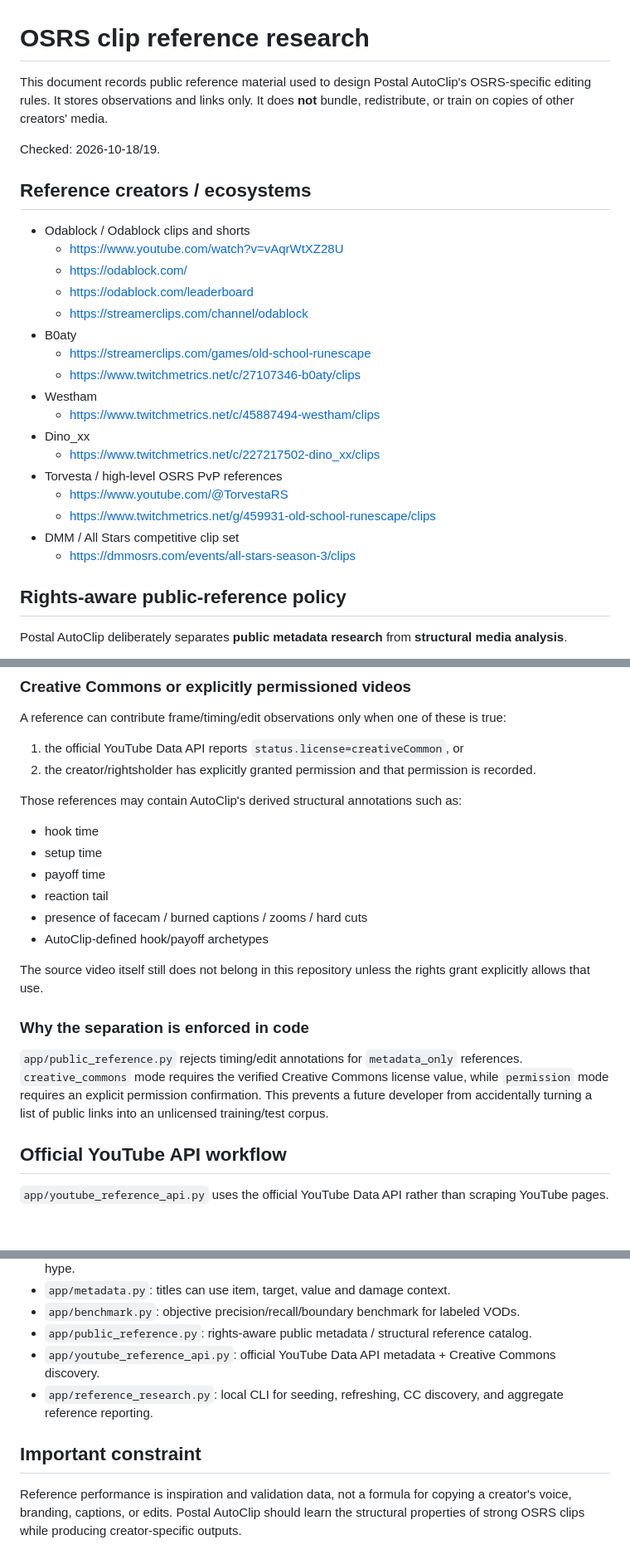
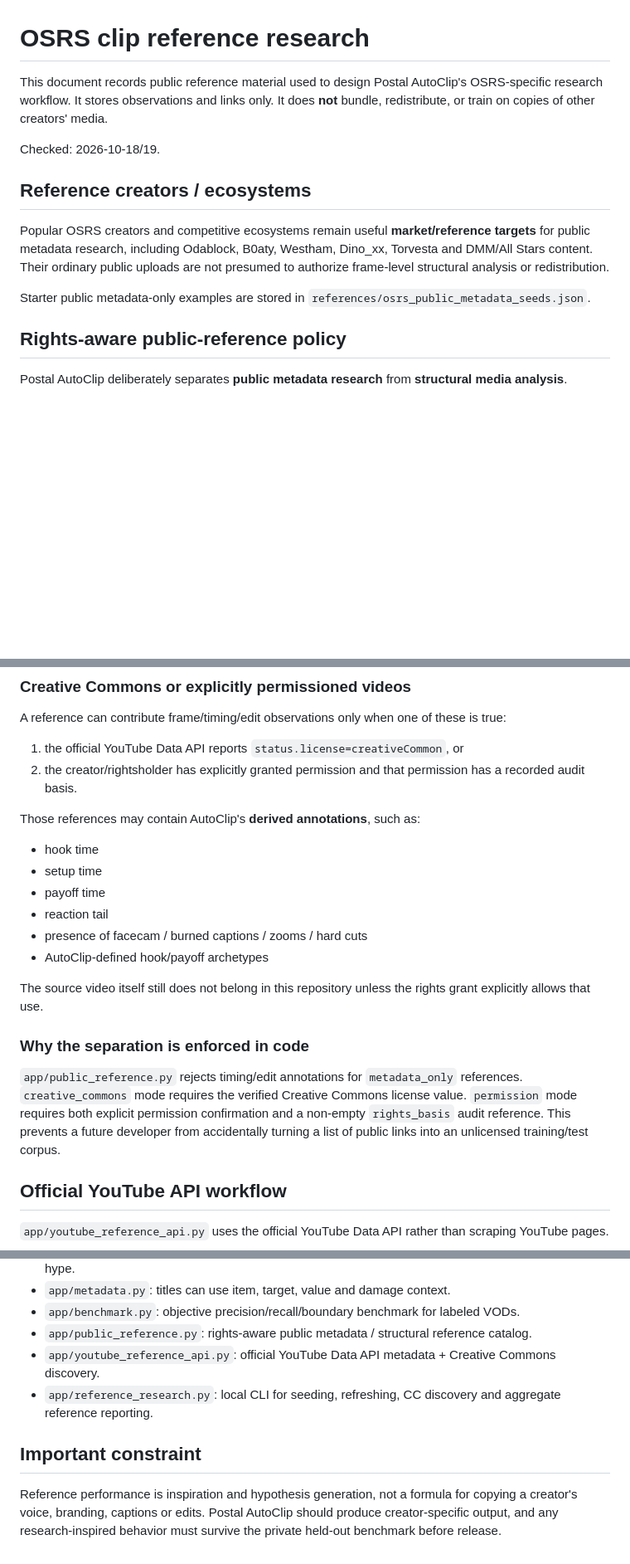
Before and after one commit to JustGoinPostal/Clippingtool, a Markdown page: docs/osrs_clip_reference_research.md, 3 parts joined by grey strips. Shown at 83% size. Drawn GitHub-style; blank space fills up the shorter version.

```diff
--- a/docs/osrs_clip_reference_research.md
+++ b/docs/osrs_clip_reference_research.md
@@ -1,28 +1,14 @@
 # OSRS clip reference research
 
-This document records public reference material used to design Postal AutoClip's OSRS-specific editing rules. It stores observations and links only. It does **not** bundle, redistribute, or train on copies of other creators' media.
+This document records public reference material used to design Postal AutoClip's OSRS-specific research workflow. It stores observations and links only. It does **not** bundle, redistribute, or train on copies of other creators' media.
 
 Checked: 2026-10-18/19.
 
 ## Reference creators / ecosystems
 
-- Odablock / Odablock clips and shorts
-  - https://www.youtube.com/watch?v=vAqrWtXZ28U
-  - https://odablock.com/
-  - https://odablock.com/leaderboard
-  - https://streamerclips.com/channel/odablock
-- B0aty
-  - https://streamerclips.com/games/old-school-runescape
-  - https://www.twitchmetrics.net/c/27107346-b0aty/clips
-- Westham
-  - https://www.twitchmetrics.net/c/45887494-westham/clips
-- Dino_xx
-  - https://www.twitchmetrics.net/c/227217502-dino_xx/clips
-- Torvesta / high-level OSRS PvP references
-  - https://www.youtube.com/@TorvestaRS
-  - https://www.twitchmetrics.net/g/459931-old-school-runescape/clips
-- DMM / All Stars competitive clip set
-  - https://dmmosrs.com/events/all-stars-season-3/clips
+Popular OSRS creators and competitive ecosystems remain useful **market/reference targets** for public metadata research, including Odablock, B0aty, Westham, Dino_xx, Torvesta and DMM/All Stars content. Their ordinary public uploads are not presumed to authorize frame-level structural analysis or redistribution.
+
+Starter public metadata-only examples are stored in `references/osrs_public_metadata_seeds.json`.
 
 ## Rights-aware public-reference policy
 
@@ -47,9 +33,9 @@ These references are `metadata_only`. They must not contain copied descriptions,
 
 A reference can contribute frame/timing/edit observations only when one of these is true:
 1. the official YouTube Data API reports `status.license=creativeCommon`, or
-2. the creator/rightsholder has explicitly granted permission and that permission is recorded.
+2. the creator/rightsholder has explicitly granted permission and that permission has a recorded audit basis.
 
-Those references may contain AutoClip's derived structural annotations such as:
+Those references may contain AutoClip's **derived annotations**, such as:
 - hook time
 - setup time
 - payoff time
@@ -61,7 +47,7 @@ The source video itself still does not belong in this repository unless the righ
 
 ### Why the separation is enforced in code
 
-`app/public_reference.py` rejects timing/edit annotations for `metadata_only` references. `creative_commons` mode requires the verified Creative Commons license value, while `permission` mode requires an explicit permission confirmation. This prevents a future developer from accidentally turning a list of public links into an unlicensed training/test corpus.
+`app/public_reference.py` rejects timing/edit annotations for `metadata_only` references. `creative_commons` mode requires the verified Creative Commons license value. `permission` mode requires both explicit permission confirmation and a non-empty `rights_basis` audit reference. This prevents a future developer from accidentally turning a list of public links into an unlicensed training/test corpus.
 
 ## Official YouTube API workflow
 
@@ -140,8 +148,8 @@ AutoClip implication: event value, rarity, item identity, target identity, damag
 - `app/benchmark.py`: objective precision/recall/boundary benchmark for labeled VODs.
 - `app/public_reference.py`: rights-aware public metadata / structural reference catalog.
 - `app/youtube_reference_api.py`: official YouTube Data API metadata + Creative Commons discovery.
-- `app/reference_research.py`: local CLI for seeding, refreshing, CC discovery, and aggregate reference reporting.
+- `app/reference_research.py`: local CLI for seeding, refreshing, CC discovery and aggregate reference reporting.
 
 ## Important constraint
 
-Reference performance is inspiration and validation data, not a formula for copying a creator's voice, branding, captions, or edits. Postal AutoClip should learn the structural properties of strong OSRS clips while producing creator-specific outputs.
+Reference performance is inspiration and hypothesis generation, not a formula for copying a creator's voice, branding, captions or edits. Postal AutoClip should produce creator-specific output, and any research-inspired behavior must survive the private held-out benchmark before release.
```
Also changed, not shown: other parts of docs/osrs_clip_reference_research.md (+37 -15 lines).
